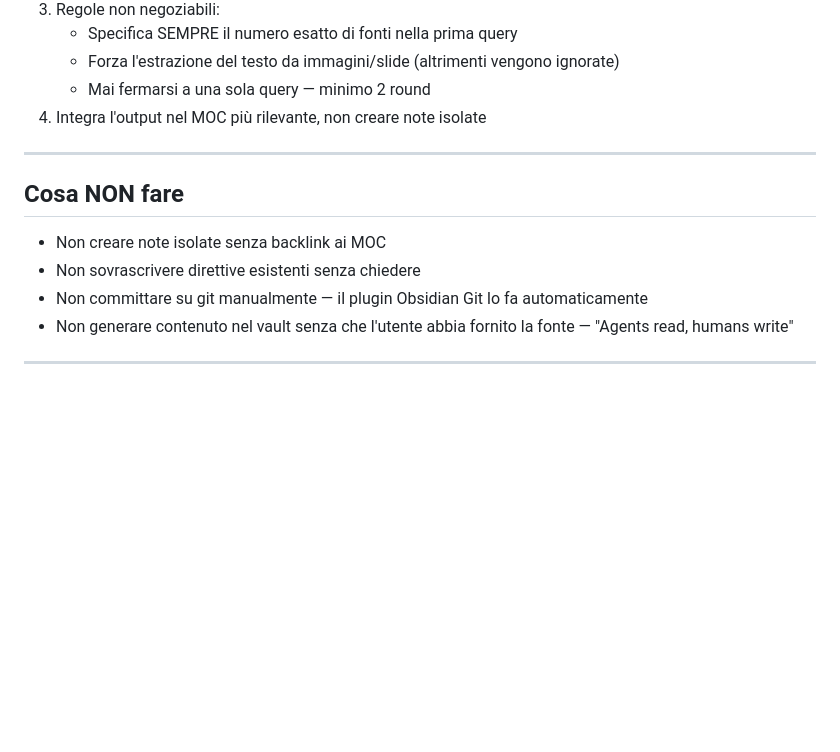
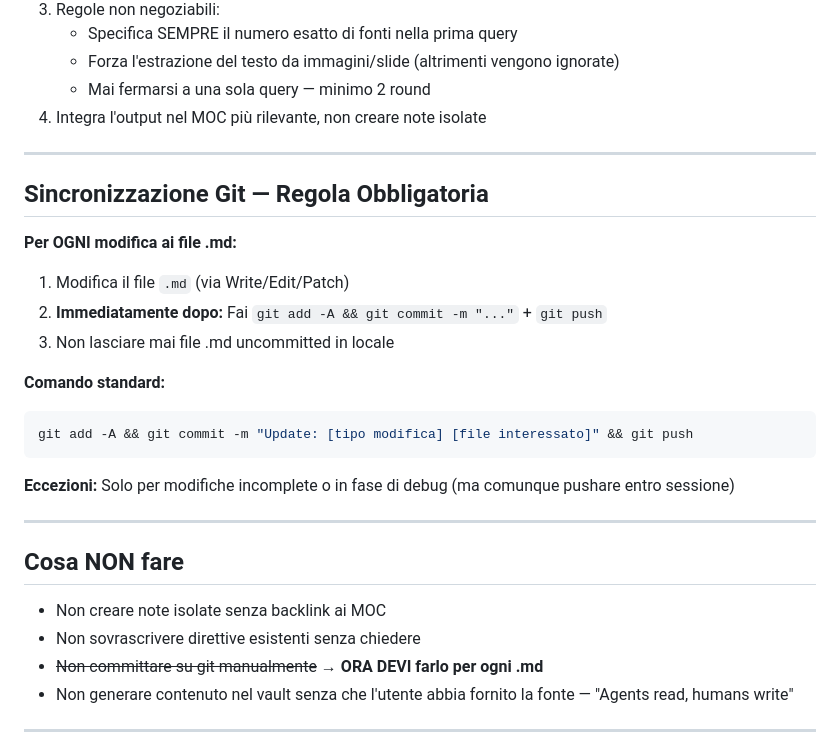
Before and after one commit to Chirone23/obsidian_sync, a Markdown page: CLAUDE.md, the part around the change. GitHub-like rendering; blank space fills up the shorter version.

Commit message:
Update CLAUDE.md: Mandatory git push for every .md modification

````diff
--- a/CLAUDE.md
+++ b/CLAUDE.md
@@ -89,11 +89,27 @@ Quando l'utente porta un link NotebookLM da integrare nel vault:
 
 ---
 
+## Sincronizzazione Git — Regola Obbligatoria
+
+**Per OGNI modifica ai file .md:**
+1. Modifica il file `.md` (via Write/Edit/Patch)
+2. **Immediatamente dopo:** Fai `git add -A && git commit -m "..."` + `git push`
+3. Non lasciare mai file .md uncommitted in locale
+
+**Comando standard:**
+```bash
+git add -A && git commit -m "Update: [tipo modifica] [file interessato]" && git push
+```
+
+**Eccezioni:** Solo per modifiche incomplete o in fase di debug (ma comunque pushare entro sessione)
+
+---
+
 ## Cosa NON fare
 
 - Non creare note isolate senza backlink ai MOC
 - Non sovrascrivere direttive esistenti senza chiedere
-- Non committare su git manualmente — il plugin Obsidian Git lo fa automaticamente
+- ~~Non committare su git manualmente~~ **→ ORA DEVI farlo per ogni .md**
 - Non generare contenuto nel vault senza che l'utente abbia fornito la fonte — "Agents read, humans write"
 
 ---
````
